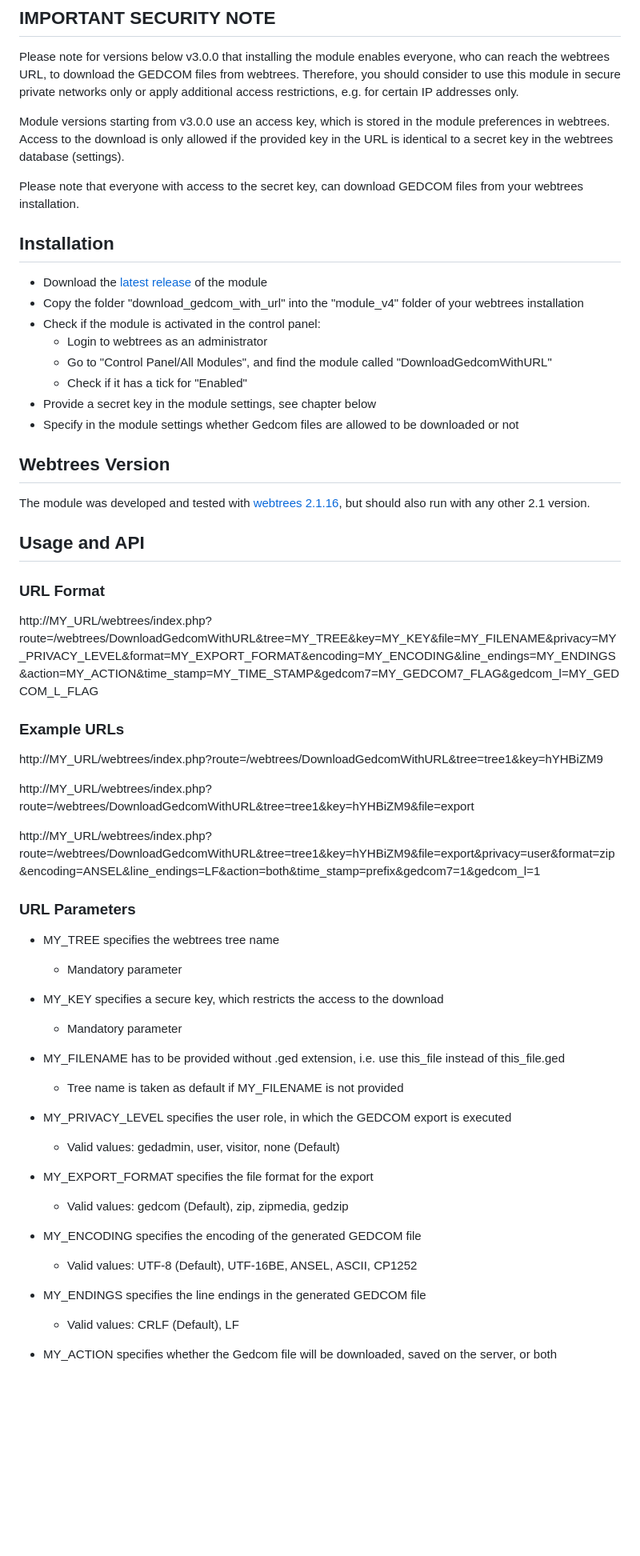
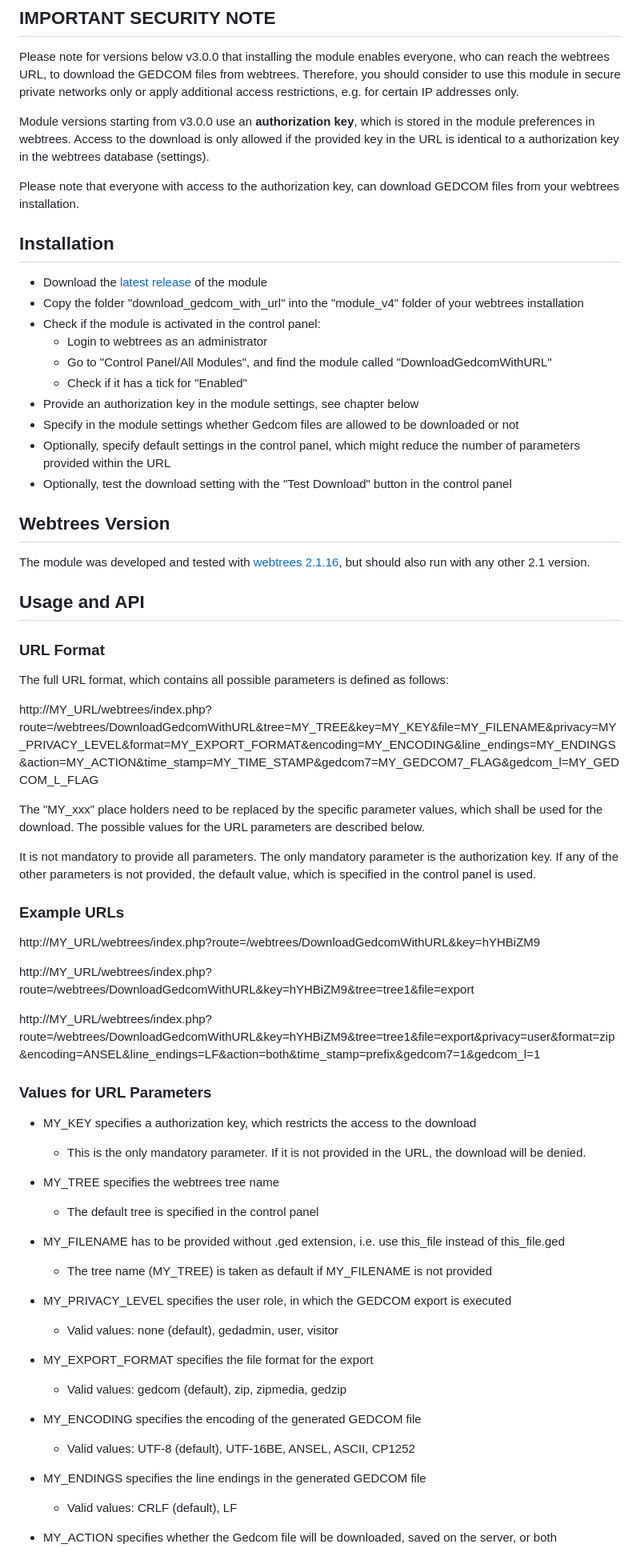
Before and after one commit to Jefferson49/ExtendedImportExport, a Markdown page: README.md, the part around one of its changes. Shown at 80% size. GitHub-like rendering; blank space fills up the shorter version.

```diff
--- a/README.md
+++ b/README.md
@@ -14,9 +14,9 @@ A [weebtrees](https://webtrees.net) 2.1 custom module to download or store GEDCO
 ## IMPORTANT SECURITY NOTE
 Please note for versions below v3.0.0 that installing the module enables everyone, who can reach the webtrees URL, to download the GEDCOM files from webtrees. Therefore, you should consider to use this module in secure private networks only or apply additional access restrictions, e.g. for certain IP addresses only.
 
-Module versions starting from v3.0.0 use an access key, which is stored in the module preferences in webtrees. Access to the download is only allowed if the provided key in the URL is identical to a secret key in the webtrees database (settings).
+Module versions starting from v3.0.0 use an **authorization key**, which is stored in the module preferences in webtrees. Access to the download is only allowed if the provided key in the URL is identical to a authorization key in the webtrees database (settings).
 
-<span style="color:red">Please note that everyone with access to the secret key, can download GEDCOM files from your webtrees installation.</span>
+<span style="color:red">Please note that everyone with access to the authorization key, can download GEDCOM files from your webtrees installation.</span>
 
 ## Installation
 + Download the [latest release](https://github.com/Jefferson49/DownloadGedcomWithURL/releases/latest) of the module
@@ -25,8 +25,10 @@ Module versions starting from v3.0.0 use an access key, which is stored in the m
     + Login to webtrees as an administrator
 	+ Go to "Control Panel/All Modules", and find the module called "DownloadGedcomWithURL"
 	+ Check if it has a tick for "Enabled"
-+ Provide a secret key in the module settings, see chapter below
++ Provide an authorization key in the module settings, see chapter below
 + Specify in the module settings whether Gedcom files are allowed to be downloaded or not
++ Optionally, specify default settings in the control panel, which might reduce the number of parameters provided within the URL
++ Optionally, test the download setting with the "Test Download" button in the control panel
 
 ## Webtrees Version
 The module was developed and tested with [webtrees 2.1.16](https://webtrees.net/download), but should also run with any other 2.1 version.
@@ -34,35 +36,41 @@ The module was developed and tested with [webtrees 2.1.16](https://webtrees.net/
 ## Usage and API
 
 ### URL Format
+The full URL format, which contains all possible parameters is defined as follows:
+
 http://MY_URL/webtrees/index.php?route=/webtrees/DownloadGedcomWithURL&tree=MY_TREE&key=MY_KEY&file=MY_FILENAME&privacy=MY_PRIVACY_LEVEL&format=MY_EXPORT_FORMAT&encoding=MY_ENCODING&line_endings=MY_ENDINGS&action=MY_ACTION&time_stamp=MY_TIME_STAMP&gedcom7=MY_GEDCOM7_FLAG&gedcom_l=MY_GEDCOM_L_FLAG
 
+The "MY_xxx" place holders need to be replaced by the specific parameter values, which shall be used for the download. The possible values for the URL parameters are described below.
+
+It is not mandatory to provide all parameters. The only mandatory parameter is the authorization key. If any of the other parameters is not provided, the default value, which is specified in the control panel is used.
+
 ### Example URLs
-http://MY_URL/webtrees/index.php?route=/webtrees/DownloadGedcomWithURL&tree=tree1&key=hYHBiZM9
+http://MY_URL/webtrees/index.php?route=/webtrees/DownloadGedcomWithURL&key=hYHBiZM9
 
-http://MY_URL/webtrees/index.php?route=/webtrees/DownloadGedcomWithURL&tree=tree1&key=hYHBiZM9&file=export
+http://MY_URL/webtrees/index.php?route=/webtrees/DownloadGedcomWithURL&key=hYHBiZM9&tree=tree1&file=export
 
-http://MY_URL/webtrees/index.php?route=/webtrees/DownloadGedcomWithURL&tree=tree1&key=hYHBiZM9&file=export&privacy=user&format=zip&encoding=ANSEL&line_endings=LF&action=both&time_stamp=prefix&gedcom7=1&gedcom_l=1
+http://MY_URL/webtrees/index.php?route=/webtrees/DownloadGedcomWithURL&key=hYHBiZM9&tree=tree1&file=export&privacy=user&format=zip&encoding=ANSEL&line_endings=LF&action=both&time_stamp=prefix&gedcom7=1&gedcom_l=1
 
-### URL Parameters
+### Values for URL Parameters
+* MY_KEY specifies a authorization key, which restricts the access to the download
+  * This is the only mandatory parameter. If it is not provided in the URL, the download will be denied.
+
 * MY_TREE specifies the webtrees tree name
-  * Mandatory parameter
-
-* MY_KEY specifies a secure key, which restricts the access to the download
-  * Mandatory parameter
+  * The default tree is specified in the control panel
 
 * MY_FILENAME has to be provided without .ged extension, i.e. use this_file instead of this_file.ged
-  * Tree name is taken as default if MY_FILENAME is not provided
+  * The tree name (MY_TREE) is taken as default if MY_FILENAME is not provided
 
 * MY_PRIVACY_LEVEL specifies the user role, in which the GEDCOM export is executed
-  * Valid values: gedadmin, user, visitor, none (Default)
+  * Valid values: none (default), gedadmin, user, visitor
 
 * MY_EXPORT_FORMAT specifies the file format for the export
-  * Valid values: gedcom (Default), zip, zipmedia, gedzip
+  * Valid values: gedcom (default), zip, zipmedia, gedzip
 
 * MY_ENCODING specifies the encoding of the generated GEDCOM file
-  * Valid values: UTF-8 (Default), UTF-16BE, ANSEL, ASCII, CP1252
+  * Valid values: UTF-8 (default), UTF-16BE, ANSEL, ASCII, CP1252
 
 * MY_ENDINGS specifies the line endings in the generated GEDCOM file
-  * Valid values: CRLF (Default), LF
+  * Valid values: CRLF (default), LF
 
 * MY_ACTION specifies whether the Gedcom file will be downloaded, saved on the server, or both
```
Also changed, not shown: other parts of README.md (+22 -8 lines), resources/img/screenshot_control_panel_default_settings.jpg (added), resources/img/screenshot_control_panel_test_download_button.jpg (added), 3 other files.
